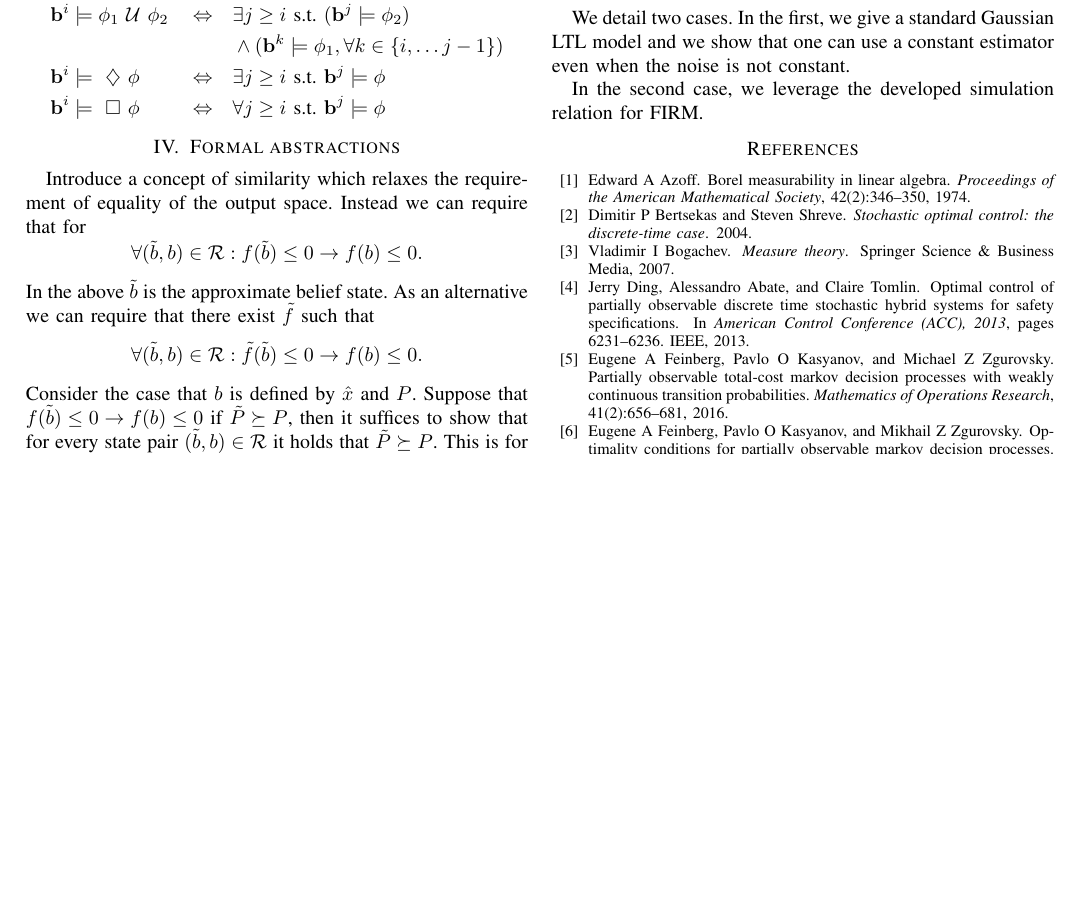
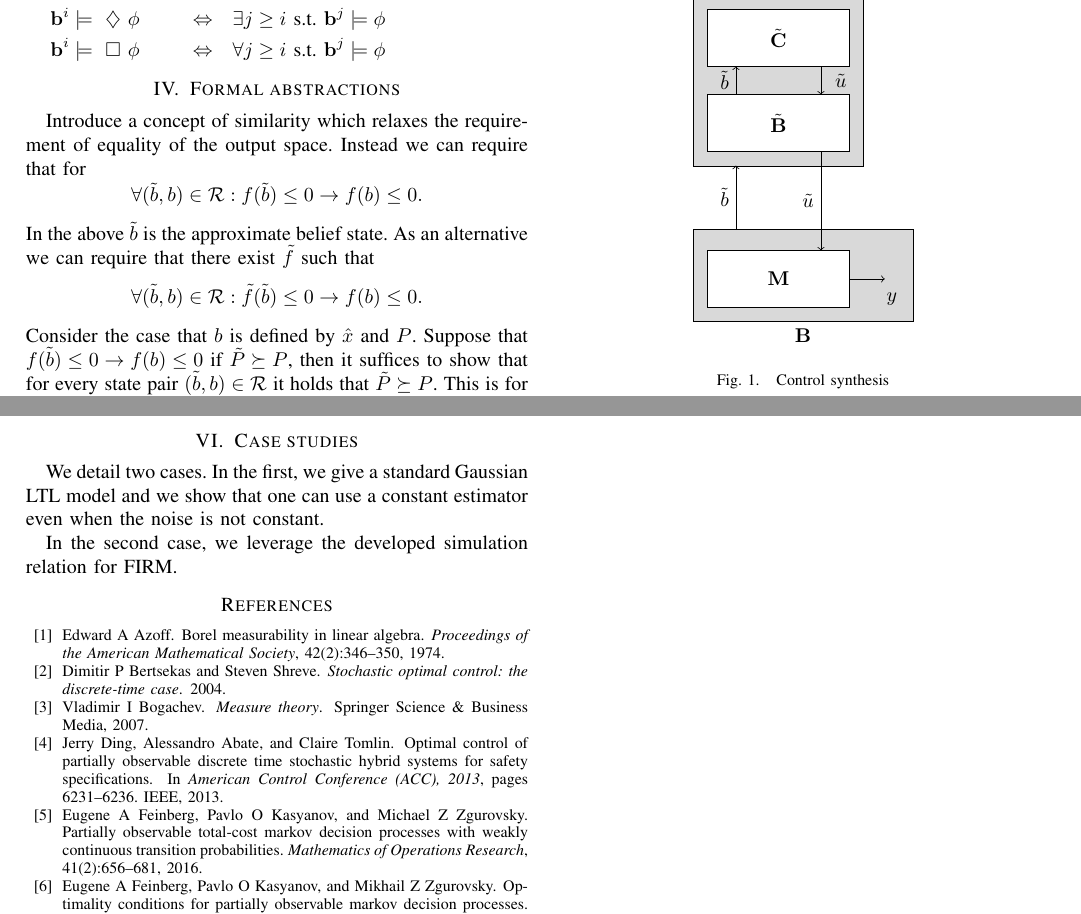
Before and after one commit to Aliaghajpl/BestNew, a LaTeX paper (BeliefSpaceTemporalLogic/3_FormalAbstraction inLTLUnderUncertainty.tex): part of page 3 of 4 before the commit and two parts of pages 3 and 4 of 4 after it, the two joined at a grey line, cut at the place of the change, the shorter picture padded with empty space. Compiled offline with pdfLaTeX.

Commit message:
picture control synthesis

```diff
--- a/BeliefSpaceTemporalLogic/3_FormalAbstraction inLTLUnderUncertainty.tex
+++ b/BeliefSpaceTemporalLogic/3_FormalAbstraction inLTLUnderUncertainty.tex
@@ -59,6 +59,7 @@
 
 
 \allowdisplaybreaks[1]
+\usetikzlibrary{fit}
 
 \begin{document}
 
@@ -403,6 +404,55 @@ and the approximate notions of \cite{Desharnais2008,cDAK12} to gMDPs over Polish
 
 
 \section{Distribution LTL control of POMDPs. }
+
+
+\begin{figure}[htp]
+	\centering
+
+\begin{tikzpicture}
+
+\tikzset{model/.style={
+  rectangle,
+  inner sep=0pt,
+  text width=25mm,
+  align=center,
+  draw=black, fill=white,
+  minimum height = 10mm
+  }}
+
+  \node[model] (C) at (0,2.25) {$\tilde{ \mathbf{ C}}$};
+\node[model] (Bhat) at (0,.75) {$\tilde{ \mathbf{ B}}$};
+
+%\node[label=below:$u$](bl) at (-2,.75) {};
+%\node[label=below:$x$](br) at (2,.75) {};
+\node(be) at (.75,1.25) {};
+\node(bw) at (-.75,1.25) {};
+
+\path[draw,<-] (be.center) -- node[label=right:$\tilde u$]{} (.75,1.75);
+\path[draw,->] (bw.center) -- node[left] {$\tilde b$} (-.75,1.75);
+%\path[draw,<-] (bl.center)--(Bhat);
+%\path[draw,<-] (Bhat)--(br);
+
+
+
+
+\node[model, fill=white](m) at (0,-2) {$\M$};
+\node[](ml) at (-.75,-1.5) {};
+\node[label=below:$y$](mr) at (2,-2) {};
+\path[draw,->] (-.75,-1.125) -- node[left] {$\tilde b$}(-.75,0);
+\path[draw,<-] (.75,-1.5) -- node[left] {$\tilde u$}(.75,.25);
+\path[draw,->] (m)--(mr);
+\begin{scope}[on background layer]
+\node[model, fit=(ml) (mr) (m),inner sep=2.5mm,label=below:$\mathbf B$, fill=gray!30](B) {};
+\node[model, fit=(C) (Bhat),inner sep=2.5mm, fill=gray!30](B) {};
+\end{scope}
+\end{tikzpicture}
+
+\caption{Control synthesis}
+\end{figure}
+
+
+\section{Case studies}
  We detail two cases. In the first, we give a standard Gaussian LTL model and we show that one can use a constant estimator even when the noise is not constant.
 
  In the second case, we leverage the developed simulation relation for FIRM.
```
